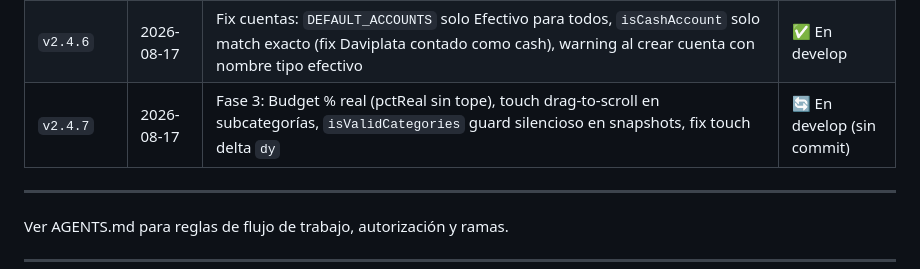
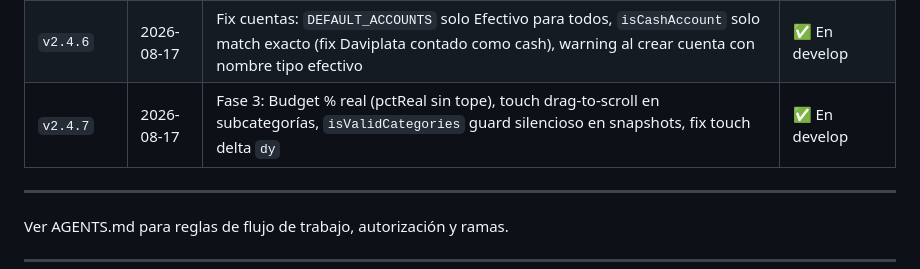
Before and after one commit to DavidUribe97/FinanzApp, a Markdown page: LEEME.md, the part around the change. Rendered like a GitHub page.

Commit message:
docs: v2.4.7 status actualizado a '✅ En develop'

```diff
--- a/LEEME.md
+++ b/LEEME.md
@@ -671,7 +671,7 @@ Hotfix #2 (cuentas automáticas en salas viejas) fue implementado y revertido el
 | `v2.4.4` | 2026-08-17 | Seguridad y UX: validación Firestore bidireccional, `getWhoLabel` fix, debounce búsqueda, offline fallback, ROOM_KEY, emojis dedup, warning frecuencia, fix pendingSyncs race condition | ✅ En develop |
 | `v2.4.5` | 2026-08-17 | Fix eliminación: Firestore `set()` sin merge (campos se borran real), nuevo miembro crea cuenta Efectivo, Compartido excluido de eliminación, migración de saldo con selección de cuenta destino, `deletedMembers` para preservar nombres en historial, prevención de colisión de IDs, SW auto-reload, export/import preserva deletedMembers | ✅ En develop |
 | `v2.4.6` | 2026-08-17 | Fix cuentas: `DEFAULT_ACCOUNTS` solo Efectivo para todos, `isCashAccount` solo match exacto (fix Daviplata contado como cash), warning al crear cuenta con nombre tipo efectivo | ✅ En develop |
-| `v2.4.7` | 2026-08-17 | Fase 3: Budget % real (pctReal sin tope), touch drag-to-scroll en subcategorías, `isValidCategories` guard silencioso en snapshots, fix touch delta `dy` | 🔄 En develop (sin commit) |
+| `v2.4.7` | 2026-08-17 | Fase 3: Budget % real (pctReal sin tope), touch drag-to-scroll en subcategorías, `isValidCategories` guard silencioso en snapshots, fix touch delta `dy` | ✅ En develop |
 
 ---
 
```
